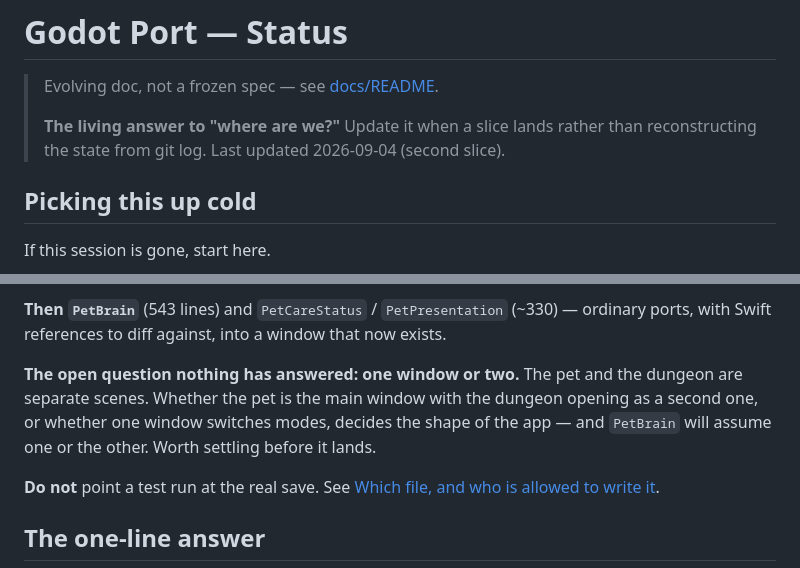
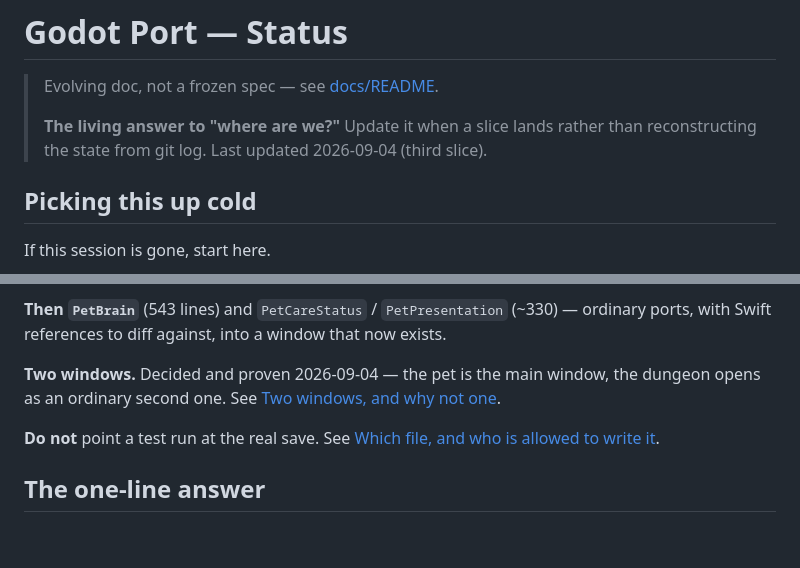
Before and after one commit to Bingeljell/worklings, a Markdown page: docs/engineering/godot-port-status.md, 2 parts joined by grey strips. GitHub-like rendering; blank space fills up the shorter version.

```diff
--- a/docs/engineering/godot-port-status.md
+++ b/docs/engineering/godot-port-status.md
@@ -3,7 +3,7 @@
 > Evolving doc, not a frozen spec — see [docs/README](../README.md).
 >
 > **The living answer to "where are we?"** Update it when a slice lands rather
-> than reconstructing the state from git log. Last updated 2026-09-04 (second slice).
+> than reconstructing the state from git log. Last updated 2026-09-04 (third slice).
 
 ## Picking this up cold
 
@@ -35,11 +35,9 @@ clickable area is currently a rectangle rather than the animal's shape.
 ordinary ports, with Swift references to diff against, into a window that now
 exists.
 
-**The open question nothing has answered: one window or two.** The pet and the
-dungeon are separate scenes. Whether the pet is the main window with the dungeon
-opening as a second one, or whether one window switches modes, decides the shape
-of the app — and `PetBrain` will assume one or the other. Worth settling before
-it lands.
+**Two windows.** Decided and proven 2026-09-04 — the pet is the main window, the
+dungeon opens as an ordinary second one. See
+[Two windows, and why not one](#two-windows-and-why-not-one).
 
 **Do not** point a test run at the real save. See
 [Which file, and who is allowed to write it](#which-file-and-who-is-allowed-to-write-it).
```
Also changed, not shown: other parts of docs/engineering/godot-port-status.md (+59 -0 lines).
